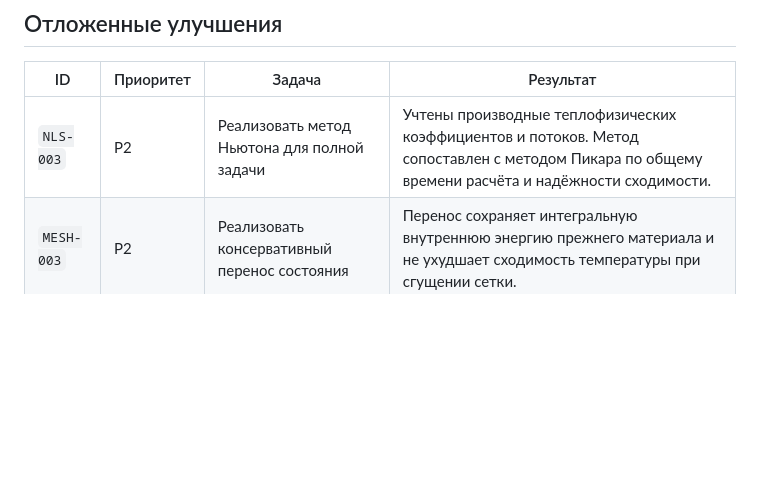
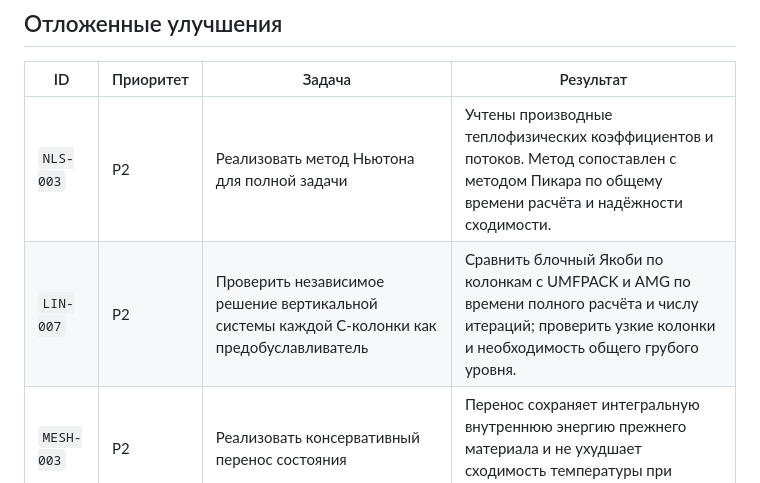
Before and after one commit to vortifyne/rosneft-heat, a Markdown page: docs/dev/backlog.md, the part around the change. Rendered like a GitHub page; blank space fills up the shorter version.

Commit message:
docs(backlog): note columnwise preconditioner idea

```diff
--- a/docs/dev/backlog.md
+++ b/docs/dev/backlog.md
@@ -23,6 +23,7 @@
 | ID | Приоритет | Задача | Результат |
 | --- | --- | --- | --- |
 | `NLS-003` | P2 | Реализовать метод Ньютона для полной задачи | Учтены производные теплофизических коэффициентов и потоков. Метод сопоставлен с методом Пикара по общему времени расчёта и надёжности сходимости. |
+| `LIN-007` | P2 | Проверить независимое решение вертикальной системы каждой C-колонки как предобуславливатель | Сравнить блочный Якоби по колонкам с UMFPACK и AMG по времени полного расчёта и числу итераций; проверить узкие колонки и необходимость общего грубого уровня. |
 | `MESH-003` | P2 | Реализовать консервативный перенос состояния | Перенос сохраняет интегральную внутреннюю энергию прежнего материала и не ухудшает сходимость температуры при сгущении сетки. |
 
 Задачи полной обратной постановки будут сформулированы после получения входных данных,
```
